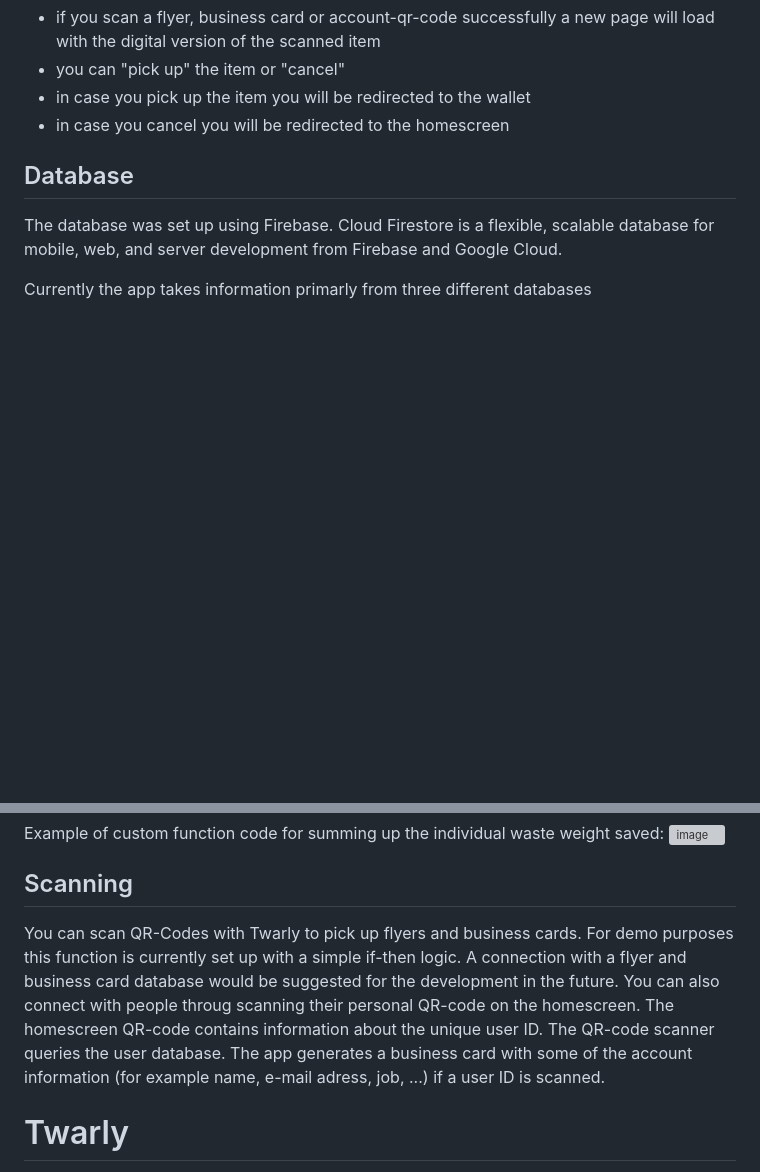
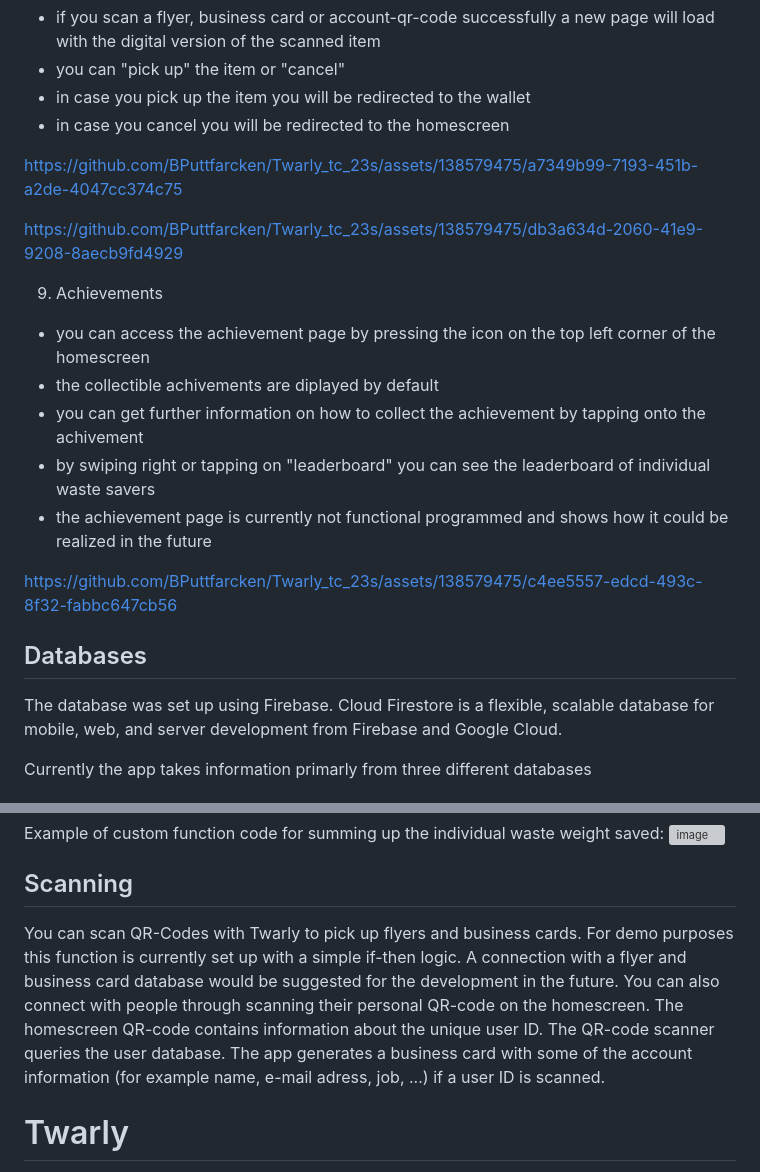
Before and after one commit to BPuttfarcken/Twarly_tc_23s, a Markdown page: README.md, 2 parts joined by grey strips. Drawn GitHub-style; blank space fills up the shorter version; grey boxes are pictures that could not be loaded.

```diff
--- a/README.md
+++ b/README.md
@@ -51,7 +65,20 @@ Presenting Twarly: This App helps to reduce waste at events and fairs by providi
   - in case you pick up the item you will be redirected to the wallet
   - in case you cancel you will be redirected to the homescreen
 
-## Database
+https://github.com/BPuttfarcken/Twarly_tc_23s/assets/138579475/a7349b99-7193-451b-a2de-4047cc374c75
+
+https://github.com/BPuttfarcken/Twarly_tc_23s/assets/138579475/db3a634d-2060-41e9-9208-8aecb9fd4929
+
+9. Achievements
+  - you can access the achievement page by pressing the icon on the top left corner of the homescreen
+  - the collectible achivements are diplayed by default
+  - you can get further information on how to collect the achievement by tapping onto the achivement
+  - by swiping right or tapping on "leaderboard" you can see the leaderboard of individual waste savers
+  - the achievement page is currently not functional programmed and shows how it could be realized in the future
+
+https://github.com/BPuttfarcken/Twarly_tc_23s/assets/138579475/c4ee5557-edcd-493c-8f32-fabbc647cb56
+
+## Databases
 
 The database was set up using Firebase. Cloud Firestore is a flexible, scalable database for mobile, web, and server development from Firebase and Google Cloud.
 
@@ -83,7 +110,7 @@ Example of custom function code for summing up the individual waste weight saved
 
 ## Scanning
 
-You can scan QR-Codes with Twarly to pick up flyers and business cards. For demo purposes this function is currently set up with a simple if-then logic. A connection with a flyer and business card database would be suggested for the development in the future. You can also connect with people throug scanning their personal QR-code on the homescreen. The homescreen QR-code contains information about the unique user ID. The QR-code scanner queries the user database. The app generates a business card with some of the account information (for example name, e-mail adress, job, ...) if a user ID is scanned.
+You can scan QR-Codes with Twarly to pick up flyers and business cards. For demo purposes this function is currently set up with a simple if-then logic. A connection with a flyer and business card database would be suggested for the development in the future. You can also connect with people through scanning their personal QR-code on the homescreen. The homescreen QR-code contains information about the unique user ID. The QR-code scanner queries the user database. The app generates a business card with some of the account information (for example name, e-mail adress, job, ...) if a user ID is scanned.
 
 
 
```
Also changed, not shown: other parts of README.md (+15 -1 lines).
